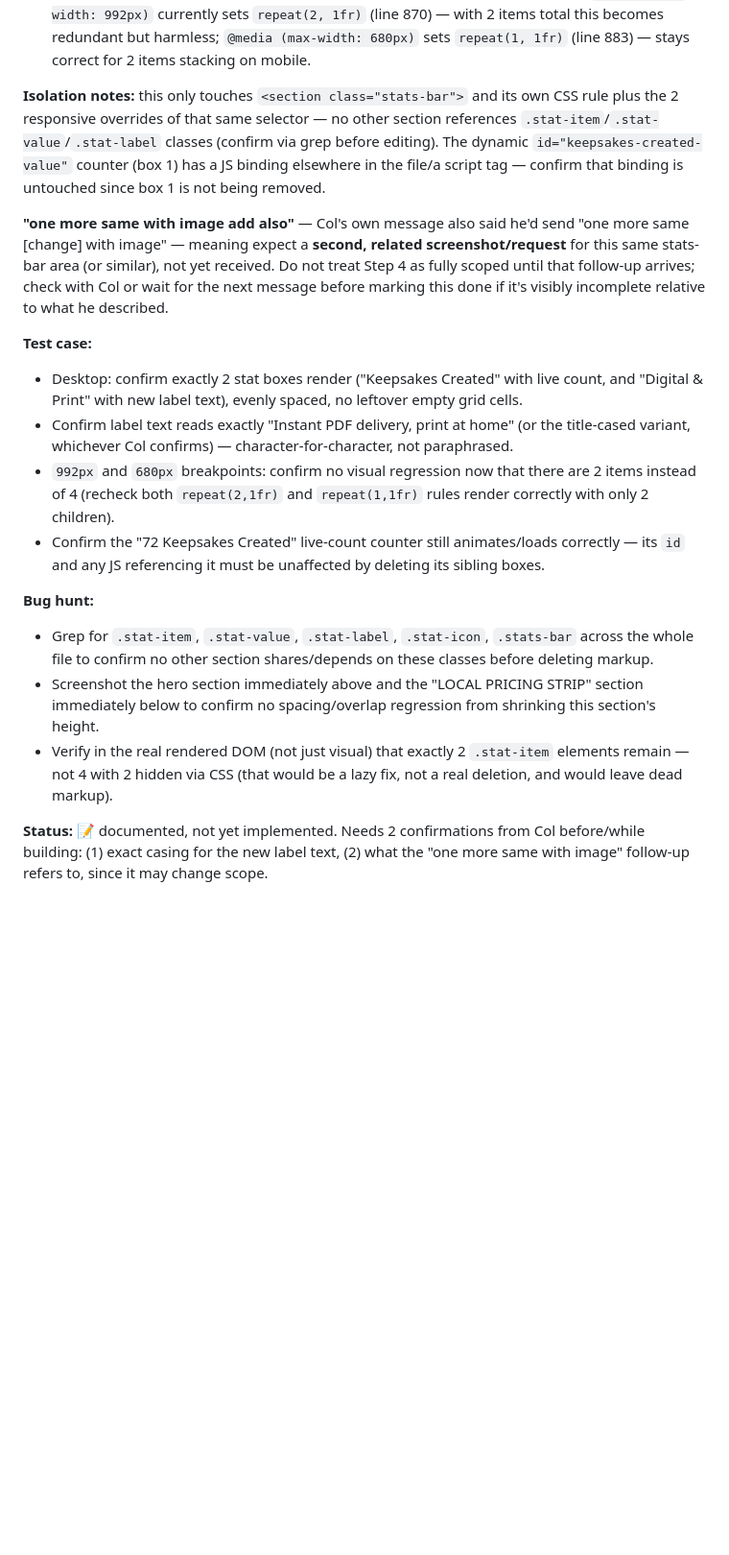
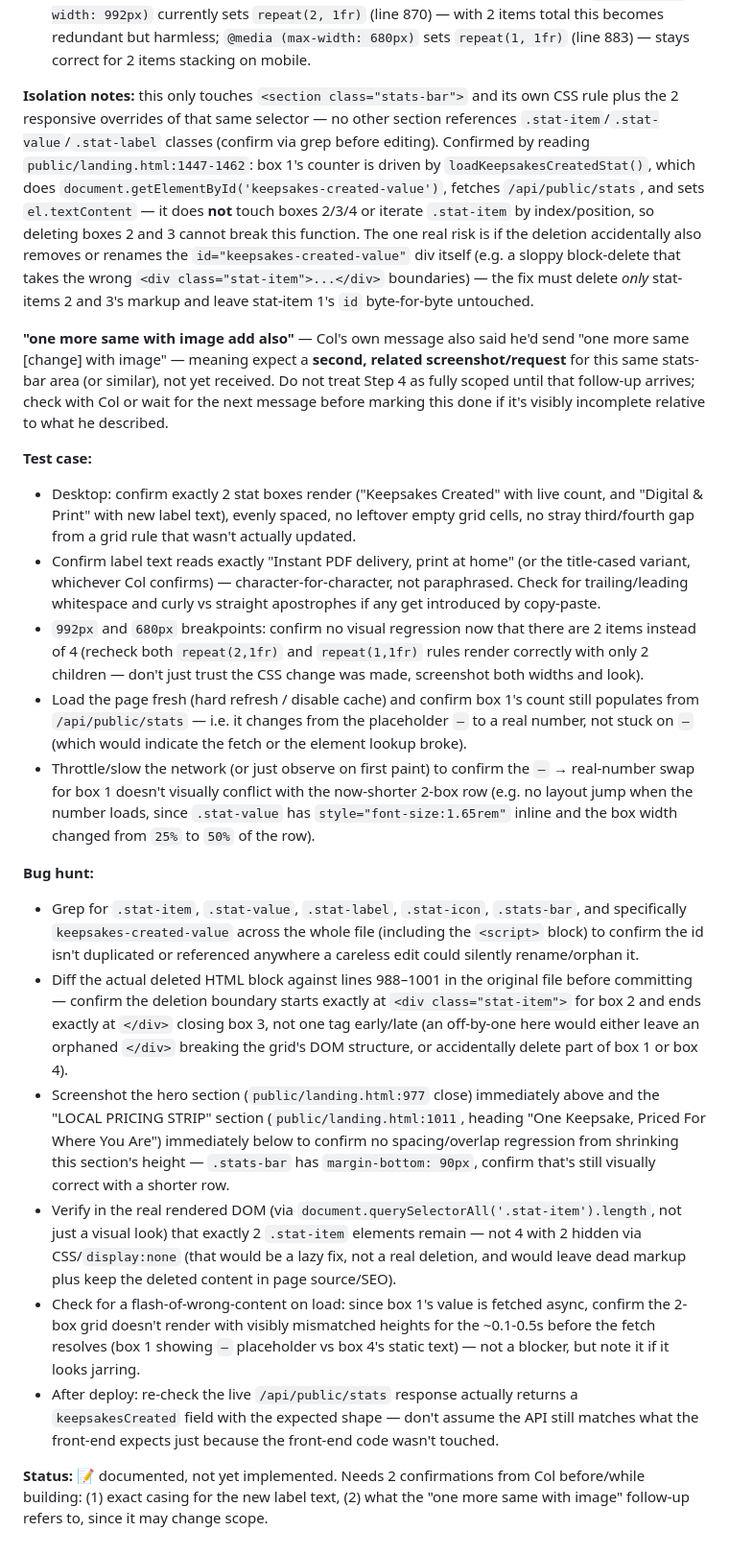
Before and after one commit to BirthdayStar/TributeTimes-, a Markdown page: new_changes.md, the part around the change. Shown at 96% size. GitHub-like rendering; blank space fills up the shorter version.

Commit message:
Strengthen Step 4 testing/bug-hunt with concrete code-verified findings
Replaced generic checklist items with specifics confirmed by reading the
actual counter JS (loadKeepsakesCreatedStat, public/landing.html:1447-1462):
exact deletion boundaries to avoid an off-by-one that orphans a tag or
clips box 1's id, a real fetch/placeholder-swap check instead of assuming
the counter still works, and the exact adjacent section to screenshot.

Co-Authored-By: Claude Sonnet 5 <noreply@anthropic.com>

```diff
--- a/new_changes.md
+++ b/new_changes.md
@@ -254,19 +254,23 @@ Col has explicitly deferred this himself until the landing page work (Steps 1–
 3. Change stat-item 4's `.stat-label` text from "Instant PDF or Postal Delivery" to **"Instant PDF delivery, print at home"** — exact client wording, lowercase as given (confirm with Col if he wants it capitalized to match the site's existing title-case label style, e.g. "Instant PDF Delivery, Print At Home" — the other 3 labels are title case: "Keepsakes Created", "One-Page Geometry Locked", "Printed & Dispatched Locally" — so going with title case to match existing pattern is the safer default, but flag this to Col rather than silently deciding).
 4. Fix the grid: `.stats-bar` is `grid-template-columns: repeat(4, 1fr)`. With only 2 items left, this must become `repeat(2, 1fr)` (desktop) or the two remaining boxes will be squashed into half the row with empty space on the right. Check the two responsive overrides too: `@media (max-width: 992px)` currently sets `repeat(2, 1fr)` (line 870) — with 2 items total this becomes redundant but harmless; `@media (max-width: 680px)` sets `repeat(1, 1fr)` (line 883) — stays correct for 2 items stacking on mobile.
 
-**Isolation notes:** this only touches `<section class="stats-bar">` and its own CSS rule plus the 2 responsive overrides of that same selector — no other section references `.stat-item`/`.stat-value`/`.stat-label` classes (confirm via grep before editing). The dynamic `id="keepsakes-created-value"` counter (box 1) has a JS binding elsewhere in the file/a script tag — confirm that binding is untouched since box 1 is not being removed.
+**Isolation notes:** this only touches `<section class="stats-bar">` and its own CSS rule plus the 2 responsive overrides of that same selector — no other section references `.stat-item`/`.stat-value`/`.stat-label` classes (confirm via grep before editing). Confirmed by reading `public/landing.html:1447-1462`: box 1's counter is driven by `loadKeepsakesCreatedStat()`, which does `document.getElementById('keepsakes-created-value')`, fetches `/api/public/stats`, and sets `el.textContent` — it does **not** touch boxes 2/3/4 or iterate `.stat-item` by index/position, so deleting boxes 2 and 3 cannot break this function. The one real risk is if the deletion accidentally also removes or renames the `id="keepsakes-created-value"` div itself (e.g. a sloppy block-delete that takes the wrong `<div class="stat-item">...</div>` boundaries) — the fix must delete *only* stat-items 2 and 3's markup and leave stat-item 1's `id` byte-for-byte untouched.
 
 **"one more same with image add also"** — Col's own message also said he'd send "one more same [change] with image" — meaning expect a **second, related screenshot/request** for this same stats-bar area (or similar), not yet received. Do not treat Step 4 as fully scoped until that follow-up arrives; check with Col or wait for the next message before marking this done if it's visibly incomplete relative to what he described.
 
 **Test case:**
-- Desktop: confirm exactly 2 stat boxes render ("Keepsakes Created" with live count, and "Digital & Print" with new label text), evenly spaced, no leftover empty grid cells.
-- Confirm label text reads exactly "Instant PDF delivery, print at home" (or the title-cased variant, whichever Col confirms) — character-for-character, not paraphrased.
-- `992px` and `680px` breakpoints: confirm no visual regression now that there are 2 items instead of 4 (recheck both `repeat(2,1fr)` and `repeat(1,1fr)` rules render correctly with only 2 children).
-- Confirm the "72 Keepsakes Created" live-count counter still animates/loads correctly — its `id` and any JS referencing it must be unaffected by deleting its sibling boxes.
+- Desktop: confirm exactly 2 stat boxes render ("Keepsakes Created" with live count, and "Digital & Print" with new label text), evenly spaced, no leftover empty grid cells, no stray third/fourth gap from a grid rule that wasn't actually updated.
+- Confirm label text reads exactly "Instant PDF delivery, print at home" (or the title-cased variant, whichever Col confirms) — character-for-character, not paraphrased. Check for trailing/leading whitespace and curly vs straight apostrophes if any get introduced by copy-paste.
+- `992px` and `680px` breakpoints: confirm no visual regression now that there are 2 items instead of 4 (recheck both `repeat(2,1fr)` and `repeat(1,1fr)` rules render correctly with only 2 children — don't just trust the CSS change was made, screenshot both widths and look).
+- Load the page fresh (hard refresh / disable cache) and confirm box 1's count still populates from `/api/public/stats` — i.e. it changes from the placeholder `—` to a real number, not stuck on `—` (which would indicate the fetch or the element lookup broke).
+- Throttle/slow the network (or just observe on first paint) to confirm the `—` → real-number swap for box 1 doesn't visually conflict with the now-shorter 2-box row (e.g. no layout jump when the number loads, since `.stat-value` has `style="font-size:1.65rem"` inline and the box width changed from `25%` to `50%` of the row).
 
 **Bug hunt:**
-- Grep for `.stat-item`, `.stat-value`, `.stat-label`, `.stat-icon`, `.stats-bar` across the whole file to confirm no other section shares/depends on these classes before deleting markup.
-- Screenshot the hero section immediately above and the "LOCAL PRICING STRIP" section immediately below to confirm no spacing/overlap regression from shrinking this section's height.
-- Verify in the real rendered DOM (not just visual) that exactly 2 `.stat-item` elements remain — not 4 with 2 hidden via CSS (that would be a lazy fix, not a real deletion, and would leave dead markup).
+- Grep for `.stat-item`, `.stat-value`, `.stat-label`, `.stat-icon`, `.stats-bar`, and specifically `keepsakes-created-value` across the whole file (including the `<script>` block) to confirm the id isn't duplicated or referenced anywhere a careless edit could silently rename/orphan it.
+- Diff the actual deleted HTML block against lines 988–1001 in the original file before committing — confirm the deletion boundary starts exactly at `<div class="stat-item">` for box 2 and ends exactly at `</div>` closing box 3, not one tag early/late (an off-by-one here would either leave an orphaned `</div>` breaking the grid's DOM structure, or accidentally delete part of box 1 or box 4).
+- Screenshot the hero section (`public/landing.html:977` close) immediately above and the "LOCAL PRICING STRIP" section (`public/landing.html:1011`, heading "One Keepsake, Priced For Where You Are") immediately below to confirm no spacing/overlap regression from shrinking this section's height — `.stats-bar` has `margin-bottom: 90px`, confirm that's still visually correct with a shorter row.
+- Verify in the real rendered DOM (via `document.querySelectorAll('.stat-item').length`, not just a visual look) that exactly 2 `.stat-item` elements remain — not 4 with 2 hidden via CSS/`display:none` (that would be a lazy fix, not a real deletion, and would leave dead markup plus keep the deleted content in page source/SEO).
+- Check for a flash-of-wrong-content on load: since box 1's value is fetched async, confirm the 2-box grid doesn't render with visibly mismatched heights for the ~0.1-0.5s before the fetch resolves (box 1 showing `—` placeholder vs box 4's static text) — not a blocker, but note it if it looks jarring.
+- After deploy: re-check the live `/api/public/stats` response actually returns a `keepsakesCreated` field with the expected shape — don't assume the API still matches what the front-end expects just because the front-end code wasn't touched.
 
 **Status:** 📝 documented, not yet implemented. Needs 2 confirmations from Col before/while building: (1) exact casing for the new label text, (2) what the "one more same with image" follow-up refers to, since it may change scope.
```
